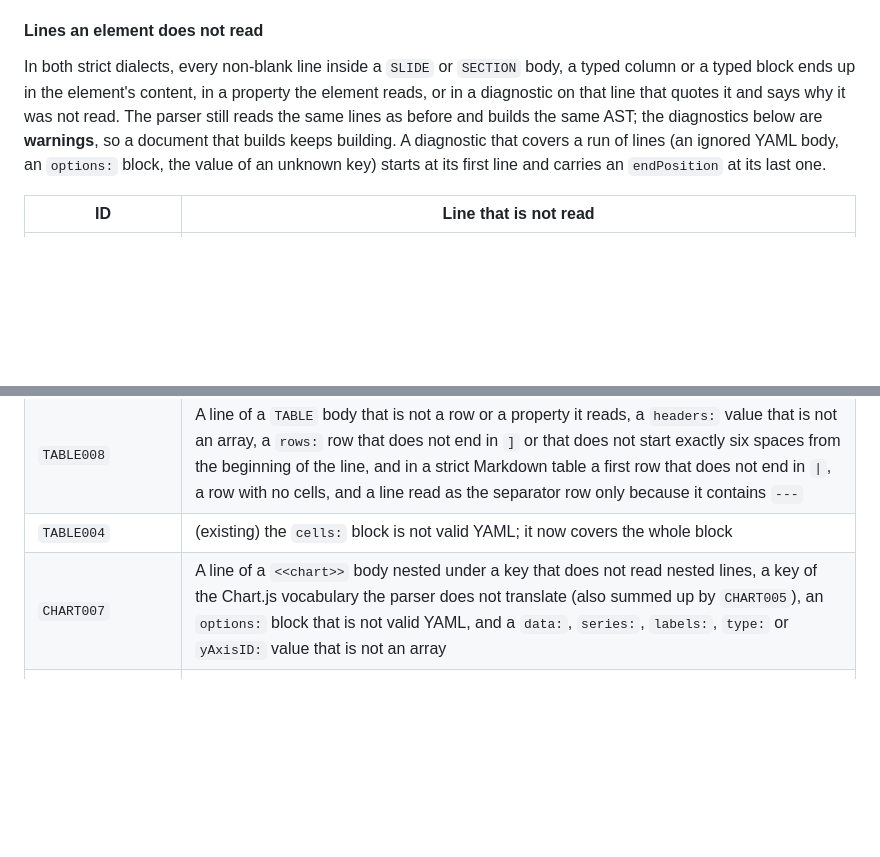
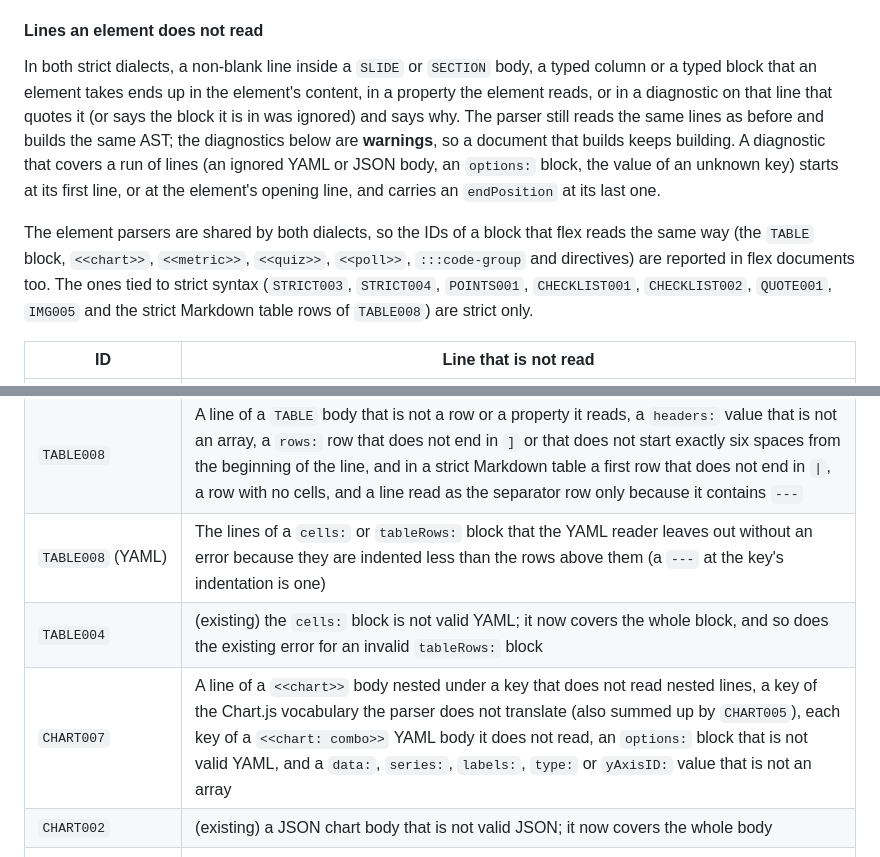
Before and after one commit to ziradocs/toolchain, a Markdown page: core/spec/language-specification.md, 2 parts joined by grey strips. Rendered like a GitHub page; blank space fills up the shorter version.

Commit message:
docs: qué avisos de líneas ignoradas salen también en flex
Los parsers de elemento son los mismos en los dos dialectos, así que los IDs
de los bloques que flex lee igual (TABLE, <<chart>>, <<metric>>, <<quiz>>,
<<poll>>, :::code-group y las directivas) también salen en documentos flex.
La especificación lo dice, agrega los casos de cuerpos YAML y JSON, y acota
la regla a las líneas que un elemento toma.

Co-Authored-By: Claude Opus 5.5 <noreply@anthropic.com>

```diff
--- a/core/spec/language-specification.md
+++ b/core/spec/language-specification.md
@@ -296,14 +296,22 @@ the outcome the grammar promises is the same for all four.
 
 #### Lines an element does not read
 
-In both strict dialects, every non-blank line inside a `SLIDE` or `SECTION`
-body, a typed column or a typed block ends up in the element's content, in a
-property the element reads, or in a diagnostic on that line that quotes it and
-says why it was not read. The parser still reads the same lines as before and
-builds the same AST; the diagnostics below are **warnings**, so a document that
-builds keeps building. A diagnostic that covers a run of lines (an ignored YAML
-body, an `options:` block, the value of an unknown key) starts at its first line
-and carries an `endPosition` at its last one.
+In both strict dialects, a non-blank line inside a `SLIDE` or `SECTION` body, a
+typed column or a typed block that an element takes ends up in the element's
+content, in a property the element reads, or in a diagnostic on that line that
+quotes it (or says the block it is in was ignored) and says why. The parser
+still reads the same lines as before and builds the same AST; the diagnostics
+below are **warnings**, so a document that builds keeps building. A diagnostic
+that covers a run of lines (an ignored YAML or JSON body, an `options:` block,
+the value of an unknown key) starts at its first line, or at the element's
+opening line, and carries an `endPosition` at its last one.
+
+The element parsers are shared by both dialects, so the IDs of a block that
+flex reads the same way (the `TABLE` block, `<<chart>>`, `<<metric>>`,
+`<<quiz>>`, `<<poll>>`, `:::code-group` and directives) are reported in flex
+documents too. The ones tied to strict syntax (`STRICT003`, `STRICT004`,
+`POINTS001`, `CHECKLIST001`, `CHECKLIST002`, `QUOTE001`, `IMG005` and the strict
+Markdown table rows of `TABLE008`) are strict only.
 
 | ID | Line that is not read |
 | --- | --- |
@@ -315,8 +323,10 @@ and carries an `endPosition` at its last one.
 | `QUOTE001` | An `AUTHOR:` or `SOURCE:` line of a strict `QUOTE` that a later one replaces |
 | `IMG005` | A line of a strict `IMAGE` body that is not `caption:`, `title:`, `label:`, `fit:`, `focus:`, `context:` or `bleed:` (for example `alt:`, `src:`, `width:`, `height:`), a line with no key, and a `bleed:` that is not `true` or `false` |
 | `TABLE008` | A line of a `TABLE` body that is not a row or a property it reads, a `headers:` value that is not an array, a `rows:` row that does not end in `]` or that does not start exactly six spaces from the beginning of the line, and in a strict Markdown table a first row that does not end in `\|`, a row with no cells, and a line read as the separator row only because it contains `---` |
-| `TABLE004` | (existing) the `cells:` block is not valid YAML; it now covers the whole block |
-| `CHART007` | A line of a `<<chart>>` body nested under a key that does not read nested lines, a key of the Chart.js vocabulary the parser does not translate (also summed up by `CHART005`), an `options:` block that is not valid YAML, and a `data:`, `series:`, `labels:`, `type:` or `yAxisID:` value that is not an array |
+| `TABLE008` (YAML) | The lines of a `cells:` or `tableRows:` block that the YAML reader leaves out without an error because they are indented less than the rows above them (a `---` at the key's indentation is one) |
+| `TABLE004` | (existing) the `cells:` block is not valid YAML; it now covers the whole block, and so does the existing error for an invalid `tableRows:` block |
+| `CHART007` | A line of a `<<chart>>` body nested under a key that does not read nested lines, a key of the Chart.js vocabulary the parser does not translate (also summed up by `CHART005`), each key of a `<<chart: combo>>` YAML body it does not read, an `options:` block that is not valid YAML, and a `data:`, `series:`, `labels:`, `type:` or `yAxisID:` value that is not an array |
+| `CHART002` | (existing) a JSON chart body that is not valid JSON; it now covers the whole body |
 | `METRIC006`, `QUIZ007`, `POLL007` | Each top-level key of a `<<metric>>`, `<<quiz>>` or `<<poll>>` body that the block does not read, from the key to the end of its value (the per-block `METRIC003`, `QUIZ005` and `POLL004` stay as they are). An invalid YAML body keeps `METRIC002`, `QUIZ004` or `POLL006`, which now cover the whole body |
 | `CODEGROUP003` | Each line of a `:::code-group` outside a code fence, on its own line (the error on the `:::code-group` line stays) |
 | `DIRECTIVE004` | A lone `@`, and the part of a directive that reads `key=value` parameters that is not one (`@transition fade`, a trailing word) |
```
Also changed, not shown: llm-kit/reference/elements.md (+3 -2 lines), llm-kit/validation-checklist.md (+5 -3 lines).
